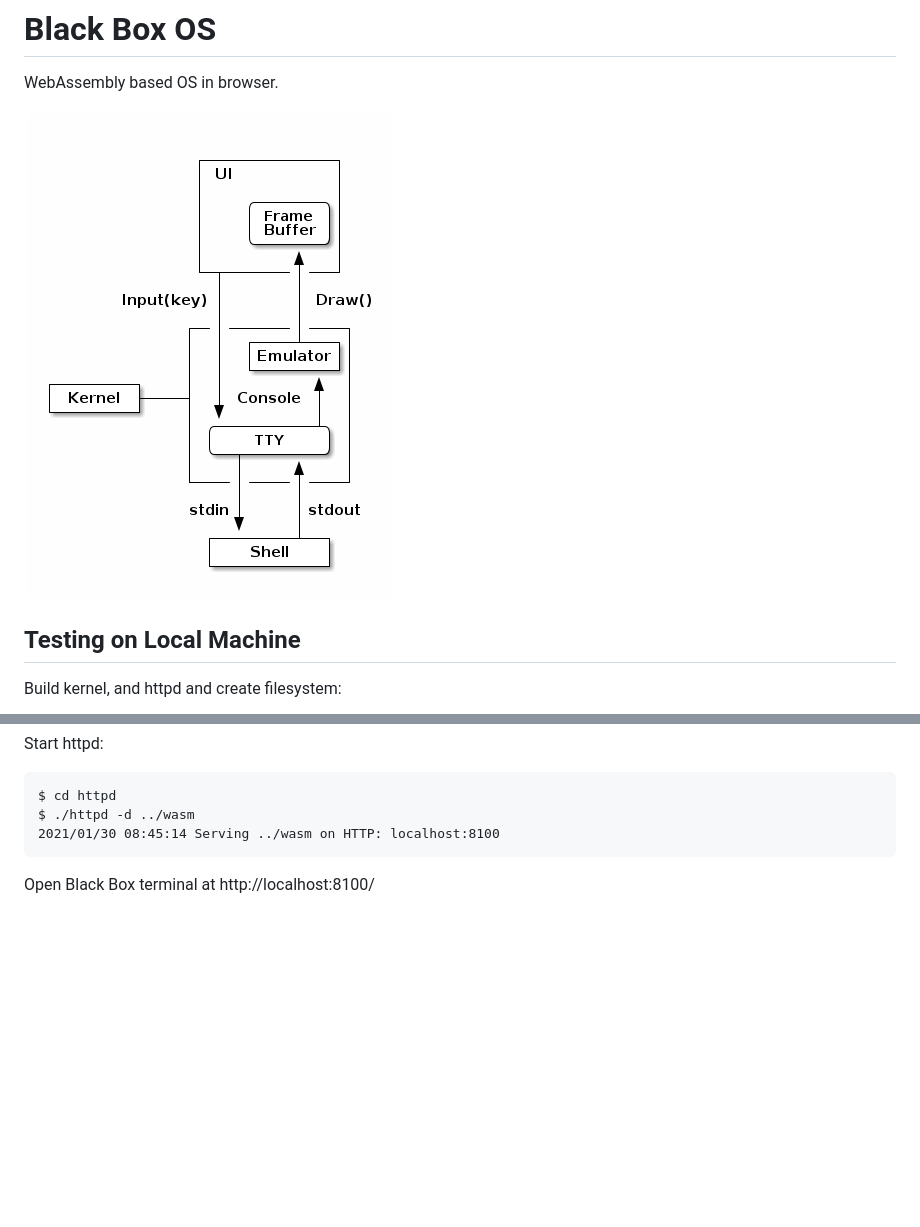
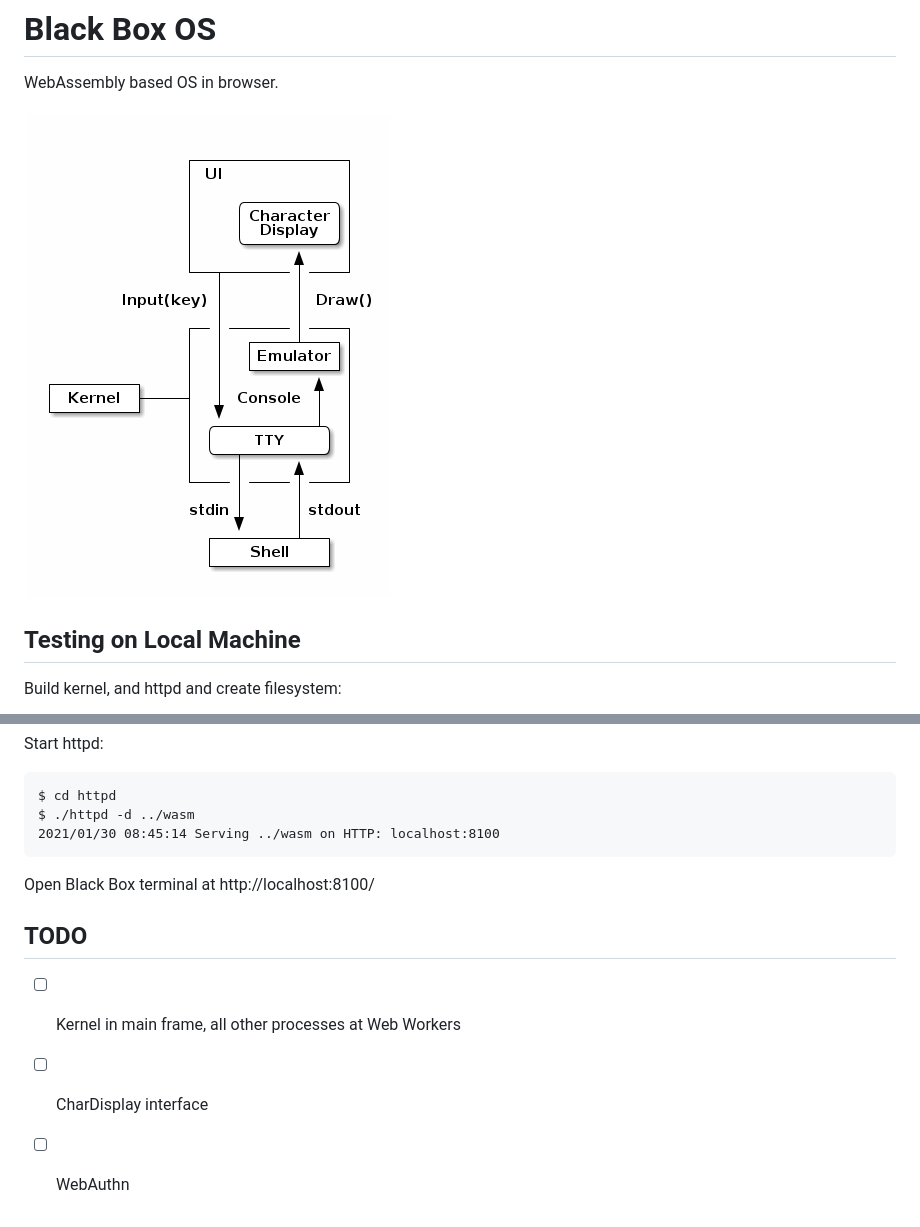
Before and after one commit to markkurossi/blackbox-os, a Markdown page: README.md, 2 parts joined by grey strips. Drawn GitHub-style; pictures changed too: bbos-tty.png; blank space fills up the shorter version.

````diff
--- a/README.md
+++ b/README.md
@@ -28,3 +28,9 @@ $ ./httpd -d ../wasm
 ```
 
 Open Black Box terminal at http://localhost:8100/
+
+## TODO
+
+ - [ ] Kernel in main frame, all other processes at Web Workers
+ - [ ] CharDisplay interface
+ - [ ] WebAuthn
````
Also changed, not shown: 1 other file.
